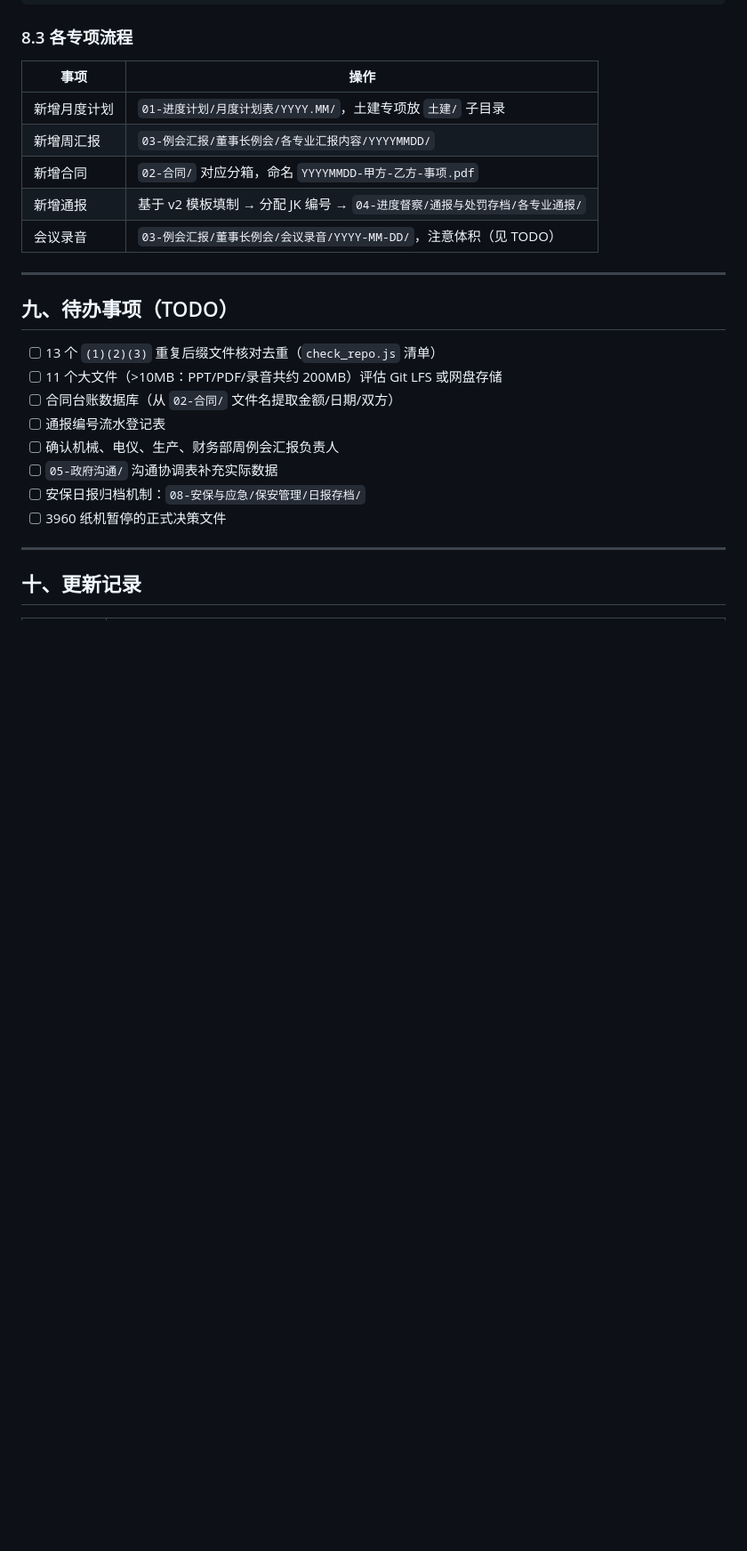
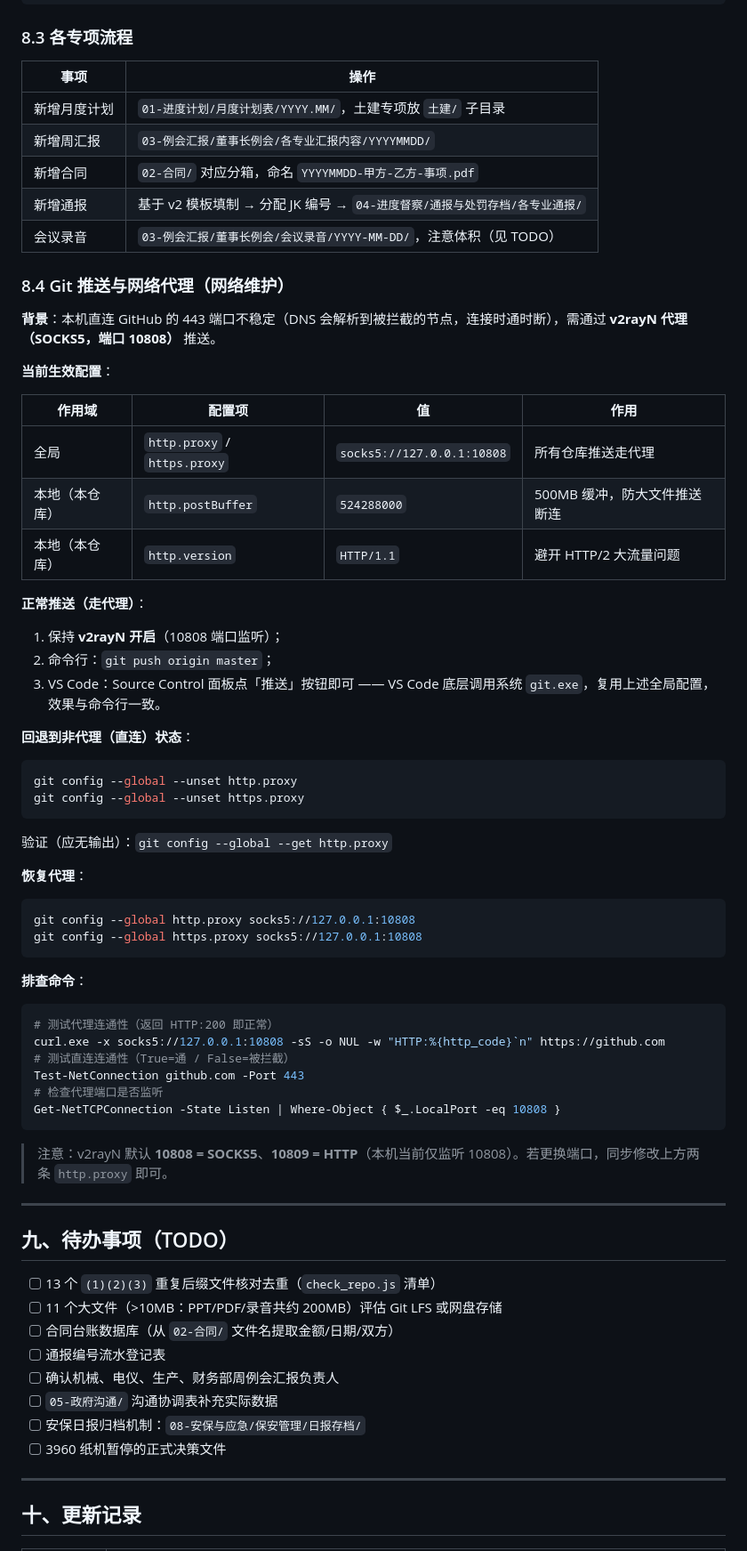
Before and after one commit to annypay/kemeizhiye, a Markdown page: README.md, the part around one of its changes. Shown at 89% size. GitHub-like rendering; blank space fills up the shorter version.

Commit message:
docs: README 新增 8.4 Git 推送与网络代理维护说明

````diff
--- a/README.md
+++ b/README.md
@@ -169,6 +169,48 @@ node scripts/gen_index.js    # 重新生成 INDEX.md
 | 新增通报 | 基于 v2 模板填制 → 分配 JK 编号 → `04-进度督察/通报与处罚存档/各专业通报/` |
 | 会议录音 | `03-例会汇报/董事长例会/会议录音/YYYY-MM-DD/`，注意体积（见 TODO） |
 
+### 8.4 Git 推送与网络代理（网络维护）
+
+**背景**：本机直连 GitHub 的 443 端口不稳定（DNS 会解析到被拦截的节点，连接时通时断），需通过 **v2rayN 代理（SOCKS5，端口 10808）** 推送。
+
+**当前生效配置**：
+
+| 作用域 | 配置项 | 值 | 作用 |
+|--------|--------|-----|------|
+| 全局 | `http.proxy` / `https.proxy` | `socks5://127.0.0.1:10808` | 所有仓库推送走代理 |
+| 本地（本仓库） | `http.postBuffer` | `524288000` | 500MB 缓冲，防大文件推送断连 |
+| 本地（本仓库） | `http.version` | `HTTP/1.1` | 避开 HTTP/2 大流量问题 |
+
+**正常推送（走代理）**：
+1. 保持 **v2rayN 开启**（10808 端口监听）；
+2. 命令行：`git push origin master`；
+3. VS Code：Source Control 面板点「推送」按钮即可 —— VS Code 底层调用系统 `git.exe`，复用上述全局配置，效果与命令行一致。
+
+**回退到非代理（直连）状态**：
+```bash
+git config --global --unset http.proxy
+git config --global --unset https.proxy
+```
+验证（应无输出）：`git config --global --get http.proxy`
+
+**恢复代理**：
+```bash
+git config --global http.proxy socks5://127.0.0.1:10808
+git config --global https.proxy socks5://127.0.0.1:10808
+```
+
+**排查命令**：
+```bash
+# 测试代理连通性（返回 HTTP:200 即正常）
+curl.exe -x socks5://127.0.0.1:10808 -sS -o NUL -w "HTTP:%{http_code}`n" https://github.com
+# 测试直连连通性（True=通 / False=被拦截）
+Test-NetConnection github.com -Port 443
+# 检查代理端口是否监听
+Get-NetTCPConnection -State Listen | Where-Object { $_.LocalPort -eq 10808 }
+```
+
+> 注意：v2rayN 默认 **10808 = SOCKS5**、**10809 = HTTP**（本机当前仅监听 10808）。若更换端口，同步修改上方两条 `http.proxy` 即可。
+
 ---
 
 ## 九、待办事项（TODO）
````
Also changed, not shown: other parts of README.md (+1 -0 lines).
